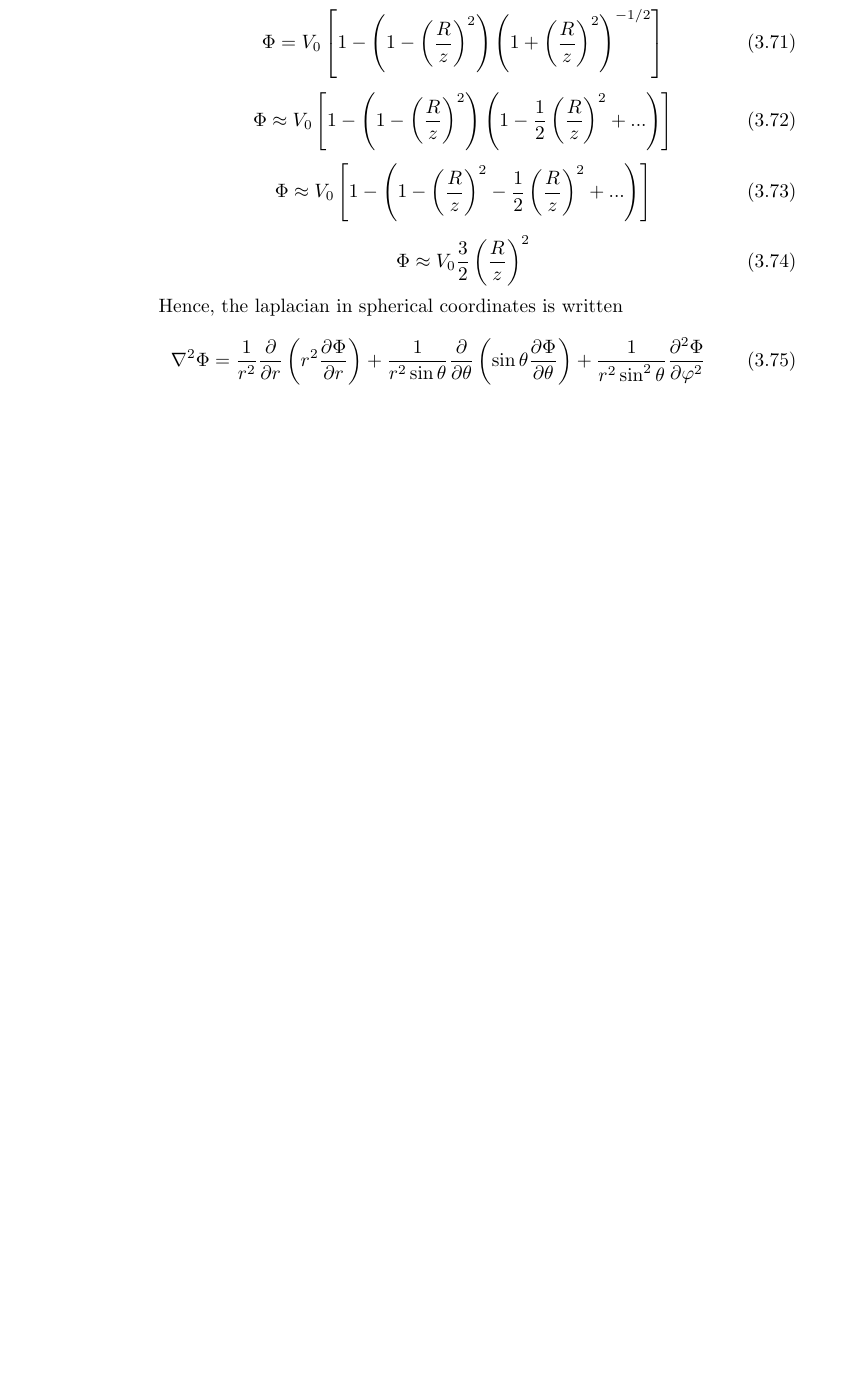
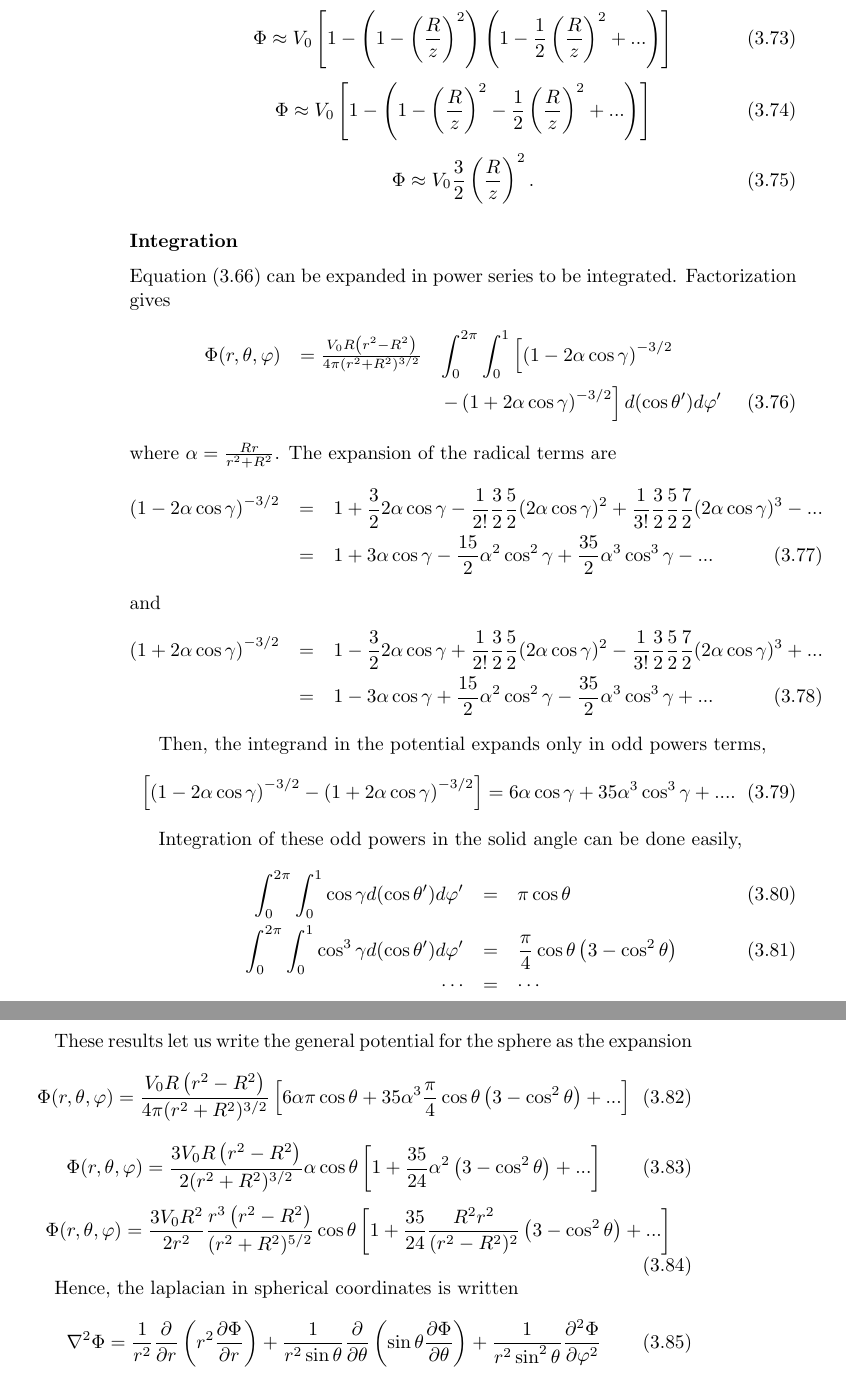
Before and after one commit to ashcat2005/Electrodynamics1, a LaTeX book (Electrodynamics 1 Lecture Notes/electrodynamics1.tex, which reads Electrodynamics 1 Lecture Notes/chap03.tex): part of page 34 of 34 before the commit and two parts of pages 34 and 35 of 35 after it, the two joined at a grey line, cut at the place of the change, the shorter picture padded with empty space. Compiled offline with pdfLaTeX.

Commit message:
22/04 update 2

```diff
--- a/Electrodynamics 1 Lecture Notes/chap03.tex
+++ b/Electrodynamics 1 Lecture Notes/chap03.tex
@@ -395,11 +395,49 @@ Note that evaluating this equation at $z=R$ gives $\Phi(z=R)= V_0$ as needed and
 \Phi \approx V_0 \left[ 1 -  \left(1- \left( \frac{R}{z} \right)^2 - \frac{1}{2}\left( \frac{R}{z} \right)^2 + ... \right) \right]
 \end{equation}
 \begin{equation}
-\Phi \approx V_0  \frac{3}{2}\left( \frac{R}{z} \right)^2
+\Phi \approx V_0  \frac{3}{2}\left( \frac{R}{z} \right)^2 .
 \end{equation}
 
+\subsubsection{Integration}
 
+Equation (\ref{eq:GenerealSpherePotential}) can be expanded in power series to be integrated. Factorization gives
+\begin{eqnarray}
+\Phi (r, \theta, \varphi ) &= \frac{V_0 R \left(  r^2- R^2 \right)}{4 \pi (r^2 + R^2)^{3/2}}   & \int_0^{2\pi}  \int_0^1   \left[ \left( 1- 2 \alpha \cos \gamma \right)^{-3/2}  \right. \notag \\
+& & \left. -  \left(1+ 2 \alpha \cos \gamma \right)^{-3/2}  \right]d(\cos \theta ')  d \varphi '
+\end{eqnarray}
+where $\alpha = \frac{Rr}{r^2 + R^2}$. The expansion of the radical terms are
+\begin{eqnarray}
+\left( 1- 2 \alpha \cos \gamma \right)^{-3/2} &=& 1 + \frac{3}{2} 2 \alpha \cos \gamma - \frac{1}{2!} \frac{3}{2} \frac{5}{2} (2 \alpha \cos \gamma)^2 + \frac{1}{3!} \frac{3}{2} \frac{5}{2} \frac{7}{2} (2 \alpha \cos \gamma)^3 - ... \notag \\
+&=& 1 + 3 \alpha \cos \gamma -  \frac{15}{2}  \alpha ^2 \cos ^2  \gamma  +   \frac{35}{2}  \alpha ^3 \cos ^3 \gamma - ...
+\end{eqnarray}
+and
+\begin{eqnarray}
+\left( 1+ 2 \alpha \cos \gamma \right)^{-3/2} &=& 1 - \frac{3}{2} 2 \alpha \cos \gamma + \frac{1}{2!} \frac{3}{2} \frac{5}{2} (2 \alpha \cos \gamma)^2 - \frac{1}{3!} \frac{3}{2} \frac{5}{2} \frac{7}{2} (2 \alpha \cos \gamma)^3 + ... \notag \\
+&=& 1 - 3 \alpha \cos \gamma +  \frac{15}{2}  \alpha ^2 \cos ^2  \gamma  -   \frac{35}{2}  \alpha ^3 \cos ^3 \gamma + ...
+\end{eqnarray}
 
+Then, the integrand in the potential expands only in odd powers terms,
+\begin{equation}
+\left[ \left( 1- 2 \alpha \cos \gamma \right)^{-3/2} -  \left(1+ 2 \alpha \cos \gamma \right)^{-3/2}  \right] =  6 \alpha \cos \gamma  + 35  \alpha ^3 \cos ^3 \gamma + ... .
+\end{equation}
+
+Integration of these odd powers in the solid angle can be done easily,
+\begin{eqnarray}
+\int_0^{2\pi} \int_0^1 \cos \gamma d(\cos \theta ') d\varphi ' &=& \pi \cos \theta \\
+\int_0^{2\pi} \int_0^1 \cos ^3 \gamma d(\cos \theta ') d\varphi ' &=& \frac{\pi}{4} \cos \theta \left( 3 - \cos ^2 \theta \right)\\
+\cdots &=& \cdots \notag
+\end{eqnarray}
+
+These results let us write the general potential for the sphere as the expansion
+\begin{equation}
+\Phi (r, \theta, \varphi ) = \frac{V_0 R \left(  r^2- R^2 \right)}{4 \pi (r^2 + R^2)^{3/2}} \left[ 6 \alpha  \pi \cos \theta + 35  \alpha ^3 \frac{\pi}{4} \cos \theta \left( 3 - \cos ^2 \theta \right) + ... \right]
+\end{equation}
+\begin{equation}
+\Phi (r, \theta, \varphi ) = \frac{3V_0 R \left(  r^2- R^2 \right)}{2 (r^2 + R^2)^{3/2}}  \alpha \cos \theta \left[  1 +  \frac{35}{24}  \alpha ^2 \left( 3 - \cos ^2 \theta \right) + ... \right]
+\end{equation}
+\begin{equation}
+\Phi (r, \theta, \varphi ) = \frac{3V_0 R^2}{2 r^2}  \frac{r^3  \left(  r^2- R^2 \right)}{(r^2 + R^2)^{5/2}} \cos \theta \left[  1 +  \frac{35}{24}  \frac{R^2 r^2}{(r^2 - R^2)^2} \left( 3 - \cos ^2 \theta \right) + ... \right]
+\end{equation}
 
 Hence, the laplacian in spherical coordinates is written
 \begin{equation}
```
Also changed, not shown: Electrodynamics 1 Lecture Notes/electrodynamics1.pdf, Electrodynamics 1 Lecture Notes/chap03.tex (2 more changed lines), 3 other files.
